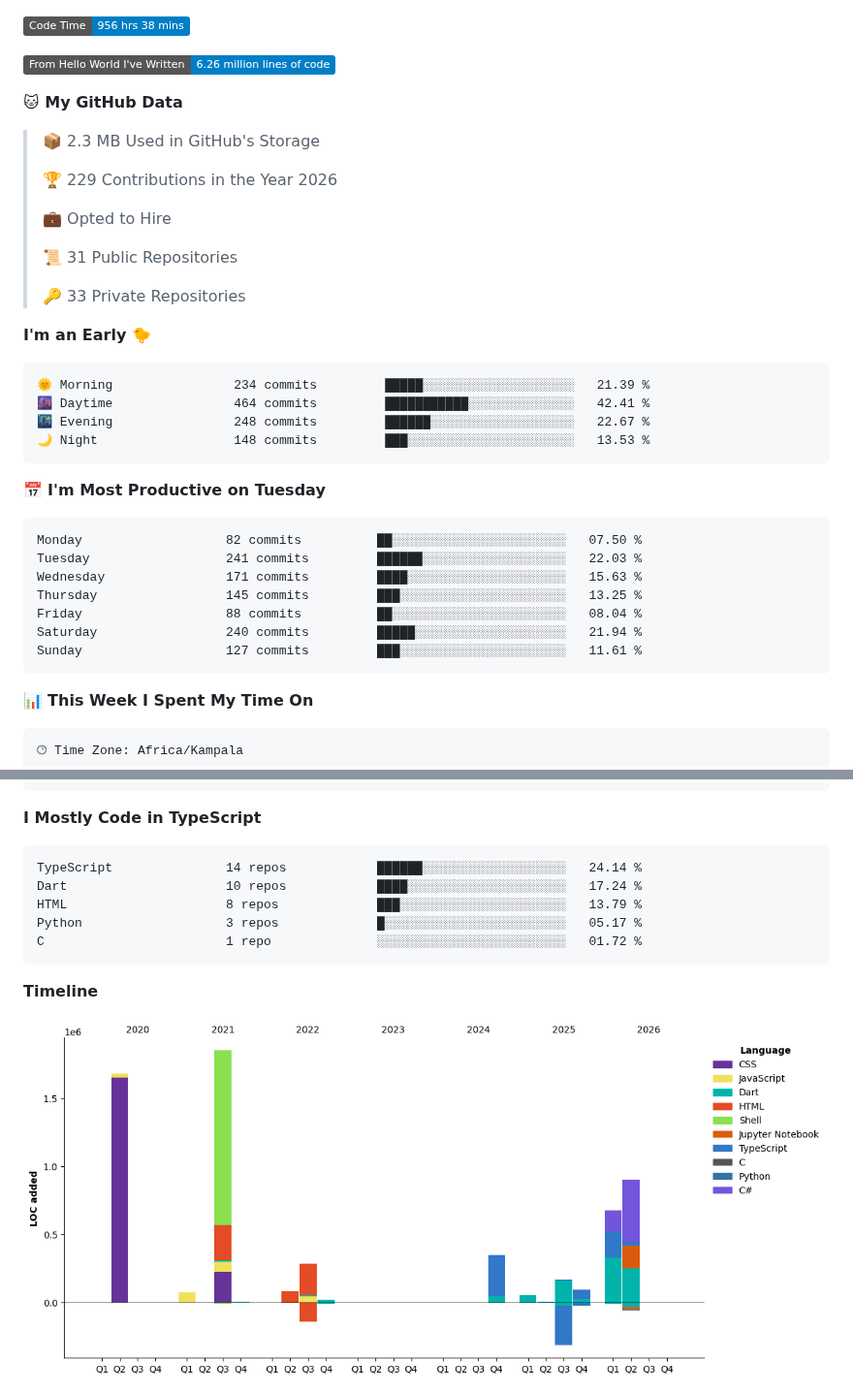
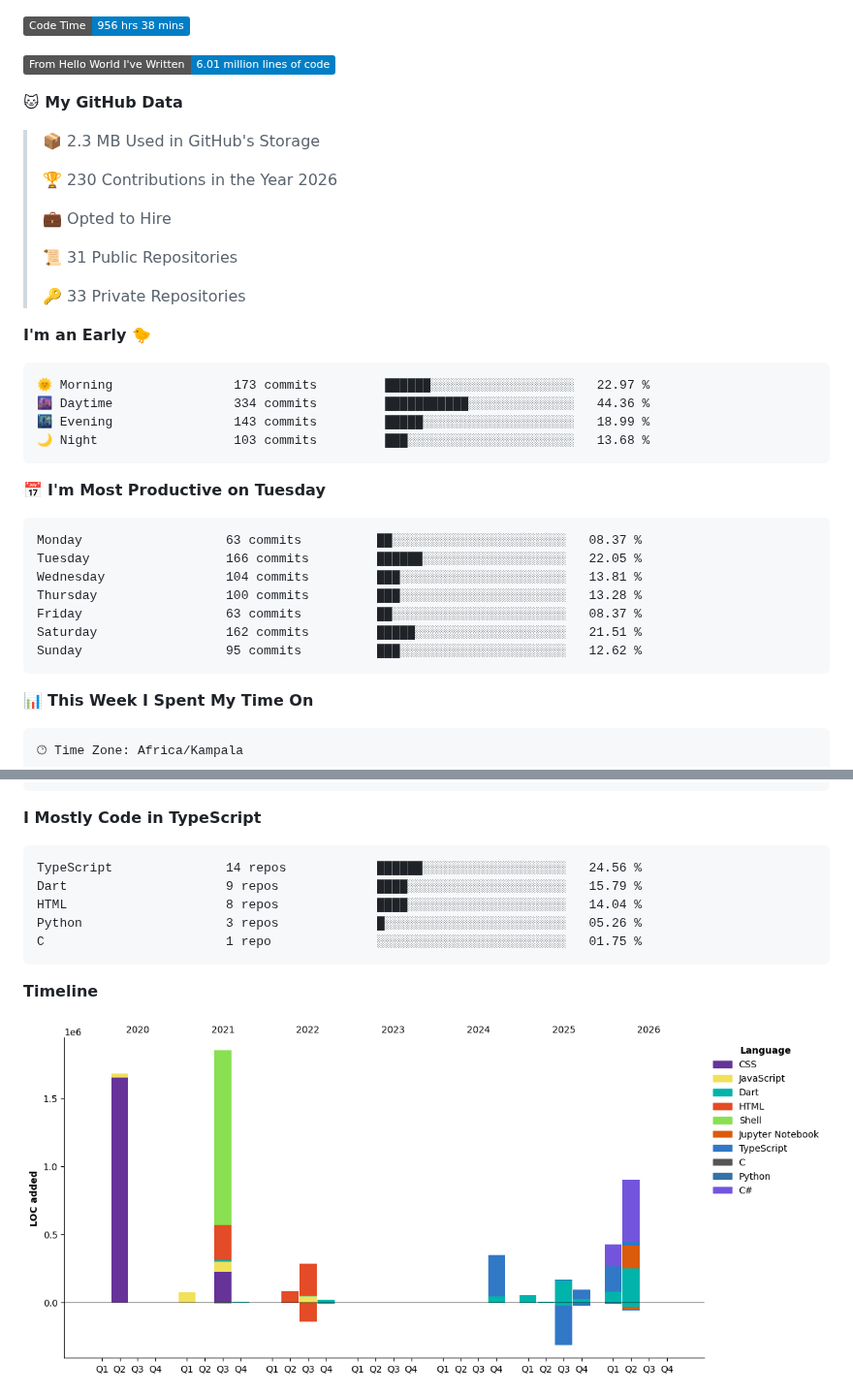
Before and after one commit to drexhacker/drexhacker, a Markdown page: README.md, 2 parts joined by grey strips. Shown at 97% size. Drawn GitHub-style; pictures changed too: assets/bar_graph.png; badges without logos.

Commit message:
Updated with Dev Metrics

````diff
--- a/README.md
+++ b/README.md
@@ -1,13 +1,13 @@
 <!--START_SECTION:waka-->
 ![Code Time](http://img.shields.io/badge/Code%20Time-956%20hrs%2038%20mins-blue?style=flat)
 
-![Lines of code](https://img.shields.io/badge/From%20Hello%20World%20I%27ve%20Written-6.26%20million%20lines%20of%20code-blue?style=flat)
+![Lines of code](https://img.shields.io/badge/From%20Hello%20World%20I%27ve%20Written-6.01%20million%20lines%20of%20code-blue?style=flat)
 
 **🐱 My GitHub Data**
 
 > 📦 2.3 MB Used in GitHub's Storage
  >
-> 🏆 229 Contributions in the Year 2026
+> 🏆 230 Contributions in the Year 2026
  >
 > 💼 Opted to Hire
  >
@@ -18,21 +18,21 @@
 **I'm an Early 🐤**
 
 ```text
-🌞 Morning                234 commits         █████░░░░░░░░░░░░░░░░░░░░   21.39 %
-🌆 Daytime                464 commits         ███████████░░░░░░░░░░░░░░   42.41 %
-🌃 Evening                248 commits         ██████░░░░░░░░░░░░░░░░░░░   22.67 %
-🌙 Night                  148 commits         ███░░░░░░░░░░░░░░░░░░░░░░   13.53 %
+🌞 Morning                173 commits         ██████░░░░░░░░░░░░░░░░░░░   22.97 %
+🌆 Daytime                334 commits         ███████████░░░░░░░░░░░░░░   44.36 %
+🌃 Evening                143 commits         █████░░░░░░░░░░░░░░░░░░░░   18.99 %
+🌙 Night                  103 commits         ███░░░░░░░░░░░░░░░░░░░░░░   13.68 %
 ```
 📅 **I'm Most Productive on Tuesday**
 
 ```text
-Monday                   82 commits          ██░░░░░░░░░░░░░░░░░░░░░░░   07.50 %
-Tuesday                  241 commits         ██████░░░░░░░░░░░░░░░░░░░   22.03 %
-Wednesday                171 commits         ████░░░░░░░░░░░░░░░░░░░░░   15.63 %
-Thursday                 145 commits         ███░░░░░░░░░░░░░░░░░░░░░░   13.25 %
-Friday                   88 commits          ██░░░░░░░░░░░░░░░░░░░░░░░   08.04 %
-Saturday                 240 commits         █████░░░░░░░░░░░░░░░░░░░░   21.94 %
-Sunday                   127 commits         ███░░░░░░░░░░░░░░░░░░░░░░   11.61 %
+Monday                   63 commits          ██░░░░░░░░░░░░░░░░░░░░░░░   08.37 %
+Tuesday                  166 commits         ██████░░░░░░░░░░░░░░░░░░░   22.05 %
+Wednesday                104 commits         ███░░░░░░░░░░░░░░░░░░░░░░   13.81 %
+Thursday                 100 commits         ███░░░░░░░░░░░░░░░░░░░░░░   13.28 %
+Friday                   63 commits          ██░░░░░░░░░░░░░░░░░░░░░░░   08.37 %
+Saturday                 162 commits         █████░░░░░░░░░░░░░░░░░░░░   21.51 %
+Sunday                   95 commits          ███░░░░░░░░░░░░░░░░░░░░░░   12.62 %
 ```
 
 
@@ -57,11 +57,11 @@ No Activity Tracked This Week
 **I Mostly Code in TypeScript**
 
 ```text
-TypeScript               14 repos            ██████░░░░░░░░░░░░░░░░░░░   24.14 %
-Dart                     10 repos            ████░░░░░░░░░░░░░░░░░░░░░   17.24 %
-HTML                     8 repos             ███░░░░░░░░░░░░░░░░░░░░░░   13.79 %
-Python                   3 repos             █░░░░░░░░░░░░░░░░░░░░░░░░   05.17 %
-C                        1 repo              ░░░░░░░░░░░░░░░░░░░░░░░░░   01.72 %
+TypeScript               14 repos            ██████░░░░░░░░░░░░░░░░░░░   24.56 %
+Dart                     9 repos             ████░░░░░░░░░░░░░░░░░░░░░   15.79 %
+HTML                     8 repos             ████░░░░░░░░░░░░░░░░░░░░░   14.04 %
+Python                   3 repos             █░░░░░░░░░░░░░░░░░░░░░░░░   05.26 %
+C                        1 repo              ░░░░░░░░░░░░░░░░░░░░░░░░░   01.75 %
 ```
 
 
````
Also changed, not shown: other parts of README.md (+1 -1 lines).
